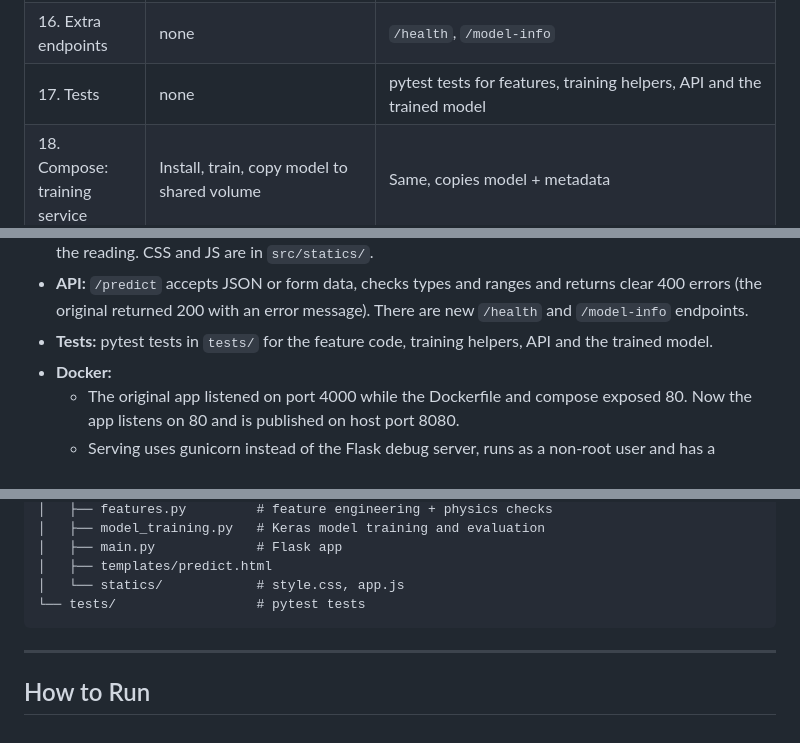
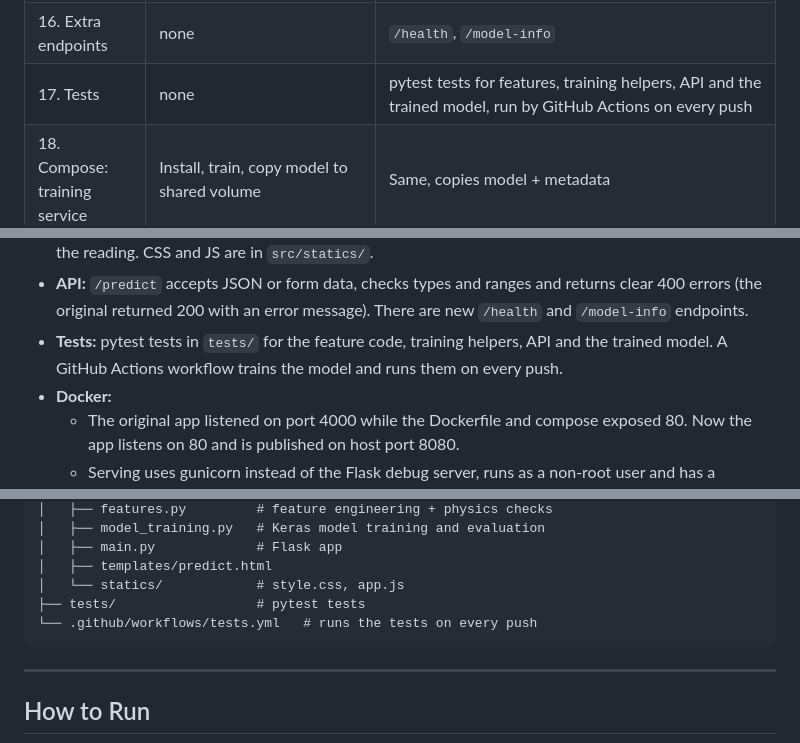
Before and after one commit to PavanchytanyaD/mlops-docker-predictive-maintenance-lab, a Markdown page: README.md, 3 parts joined by grey strips. GitHub-like rendering.

Commit message:
mention test workflow in readme

````diff
--- a/README.md
+++ b/README.md
@@ -60,7 +60,7 @@ The steps are the same as the original lab. What happens inside each step is new
 | 14. Errors | Returned with status 200 | Returned with status 400 and a clear message |
 | 15. Result page | Species name + flower picture, "CONFIDENCE: HIGH" badge is hard-coded | Verdict, real probability on a gauge with the threshold, physics checks |
 | 16. Extra endpoints | none | `/health`, `/model-info` |
-| 17. Tests | none | pytest tests for features, training helpers, API and the trained model |
+| 17. Tests | none | pytest tests for features, training helpers, API and the trained model, run by GitHub Actions on every push |
 | 18. Compose: training service | Install, train, copy model to shared volume | Same, copies model + metadata |
 | 19. Compose: serving service | Copy model from volume, run app, ports `80:80` | Same, gunicorn, ports `8080:80`, health check |
 
@@ -120,7 +120,8 @@ version:
   clear 400 errors (the original returned 200 with an error message). There are new
   `/health` and `/model-info` endpoints.
 - **Tests:** pytest tests in `tests/` for the feature code, training helpers, API
-  and the trained model.
+  and the trained model. A GitHub Actions workflow trains the model and runs them
+  on every push.
 - **Docker:**
   - The original app listened on port 4000 while the Dockerfile and compose
     exposed 80. Now the app listens on 80 and is published on host port 8080.
@@ -191,7 +192,8 @@ Notes on the results:
 │   ├── main.py             # Flask app
 │   ├── templates/predict.html
 │   └── statics/            # style.css, app.js
-└── tests/                  # pytest tests
+├── tests/                  # pytest tests
+└── .github/workflows/tests.yml   # runs the tests on every push
 ```
 
 ---
````
